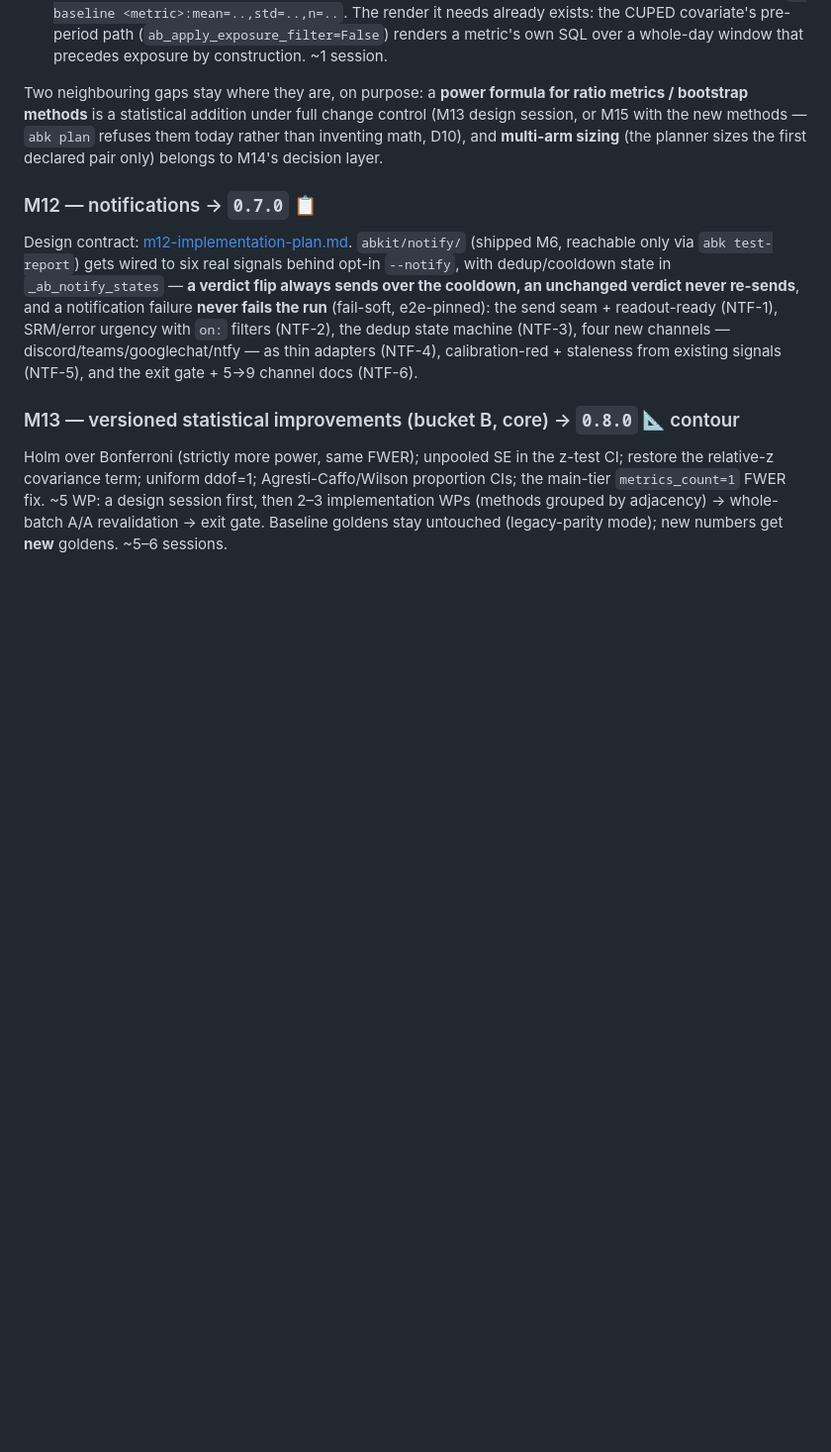
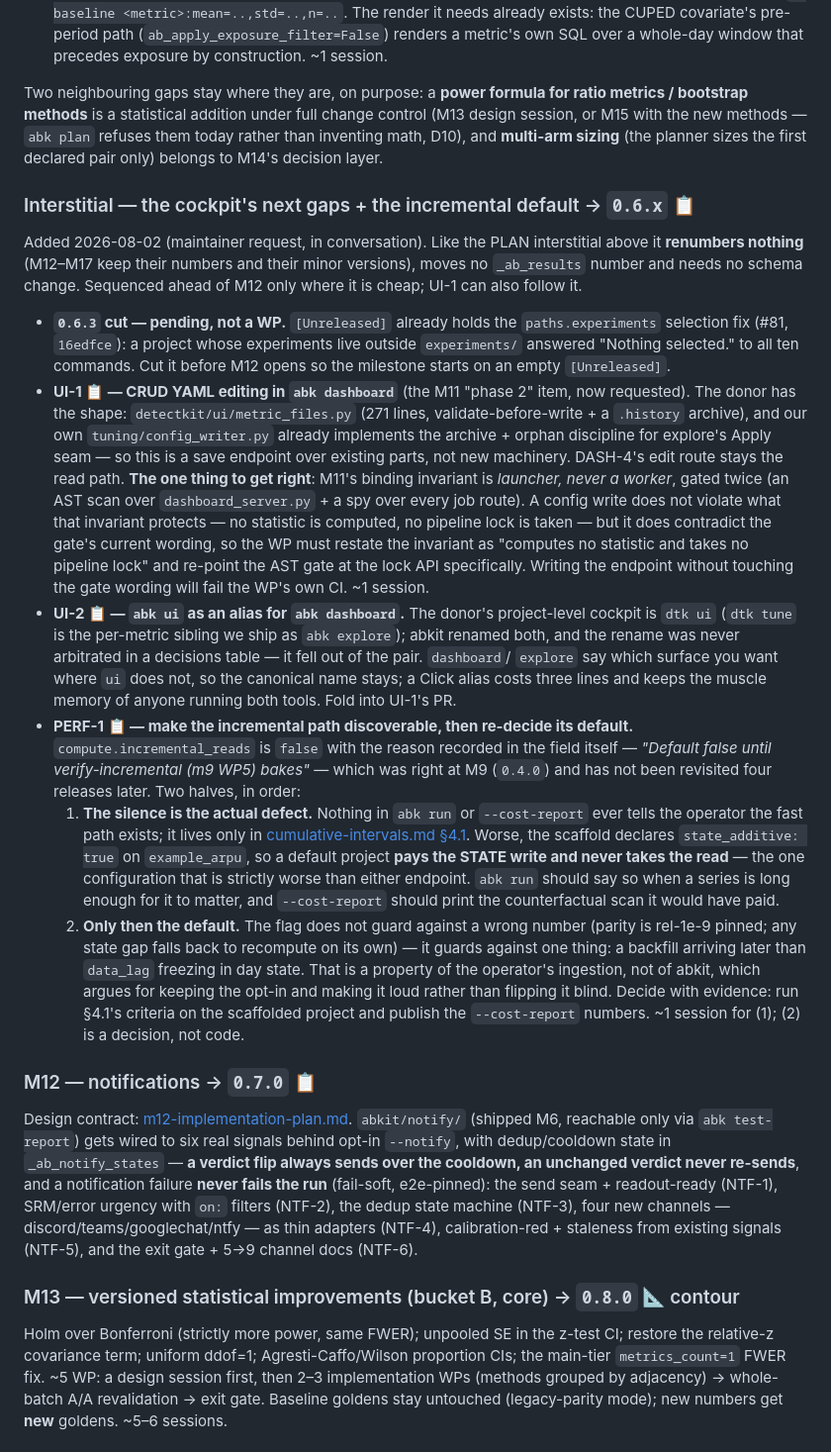
Before and after one commit to alexeiveselov92/ab-analysis-kit, a Markdown page: ROADMAP.md, the part around the change. Shown at 99% size. GitHub-like rendering; blank space fills up the shorter version.

Commit message:
docs(roadmap): a second `0.6.x` interstitial — the cockpit's next gaps and the incremental default
Three items agreed with the maintainer, recorded before M12 opens so they are
not re-derived from conversation. Renumbers nothing (M12–M17 keep their numbers
and their minor versions), moves no `_ab_results` number, needs no schema change.

* **UI-1 — CRUD YAML editing in `abk dashboard`**, the item M11 named "phase 2".
  The parts exist (the donor's `metric_files.py`; our own `tuning/config_writer.py`
  already does validate-before-write + `.history`), so the WP's real work is the
  invariant: a config write does not violate what "launcher, never a worker"
  protects — it computes no statistic and takes no pipeline lock — but it does
  contradict the gate's current wording, so the WP must restate the invariant and
  re-point the AST gate at the lock API. Writing the endpoint without touching
  the gate fails the WP's own CI.
* **UI-2 — `abk ui` as an alias.** The donor's project-level cockpit is `dtk ui`
  (`dtk tune` is what we ship as `abk explore`); abkit renamed both and the rename
  was never arbitrated. `dashboard`/`explore` say which surface you want where
  `ui` does not, so the canonical name stays and the alias costs three lines.
* **PERF-1 — make the incremental read path discoverable, then re-decide its
  default.** `compute.incremental_reads` carries its own justification —
  "default false until verify-incremental bakes" — which was true at M9 (`0.4.0`)
  and has not been revisited four releases later. The actual defect is the
  silence: nothing in `abk run` or `--cost-report` ever says the fast path
  exists, and the scaffold declares `state_additive: true` on `example_arpu`, so
  a default project pays the STATE write and never takes the read — strictly the
  worst of the three configurations. Loud first, default second, with numbers.

Co-Authored-By: Claude Opus 5 <noreply@anthropic.com>

```diff
--- a/ROADMAP.md
+++ b/ROADMAP.md
@@ -463,6 +463,60 @@ control (M13 design session, or M15 with the new methods — `abk plan` refuses
 them today rather than inventing math, D10), and **multi-arm sizing** (the
 planner sizes the first declared pair only) belongs to M14's decision layer.
 
+### Interstitial — the cockpit's next gaps + the incremental default → `0.6.x` 📋
+Added 2026-08-02 (maintainer request, in conversation). Like the PLAN
+interstitial above it **renumbers nothing** (M12–M17 keep their numbers and
+their minor versions), moves no `_ab_results` number and needs no schema
+change. Sequenced ahead of M12 only where it is cheap; UI-1 can also follow it.
+
+- **`0.6.3` cut — pending, not a WP.** `[Unreleased]` already holds the
+  `paths.experiments` selection fix (#81, `16edfce`): a project whose
+  experiments live outside `experiments/` answered "Nothing selected." to all
+  ten commands. Cut it before M12 opens so the milestone starts on an empty
+  `[Unreleased]`.
+- **UI-1 📋 — CRUD YAML editing in `abk dashboard`** (the M11 "phase 2" item,
+  now requested). The donor has the shape: `detectkit/ui/metric_files.py` (271
+  lines, validate-before-write + a `.history` archive), and our own
+  `tuning/config_writer.py` already implements the archive + orphan discipline
+  for explore's Apply seam — so this is a save endpoint over existing parts,
+  not new machinery. DASH-4's edit route stays the read path.
+  **The one thing to get right**: M11's binding invariant is *launcher, never a
+  worker*, gated twice (an AST scan over `dashboard_server.py` + a spy over
+  every job route). A config write does not violate what that invariant
+  protects — no statistic is computed, no pipeline lock is taken — but it does
+  contradict the gate's current wording, so the WP must restate the invariant
+  as "computes no statistic and takes no pipeline lock" and re-point the AST
+  gate at the lock API specifically. Writing the endpoint without touching the
+  gate wording will fail the WP's own CI. ~1 session.
+- **UI-2 📋 — `abk ui` as an alias for `abk dashboard`.** The donor's
+  project-level cockpit is `dtk ui` (`dtk tune` is the per-metric sibling we
+  ship as `abk explore`); abkit renamed both, and the rename was never
+  arbitrated in a decisions table — it fell out of the pair. `dashboard`/
+  `explore` say which surface you want where `ui` does not, so the canonical
+  name stays; a Click alias costs three lines and keeps the muscle memory of
+  anyone running both tools. Fold into UI-1's PR.
+- **PERF-1 📋 — make the incremental path discoverable, then re-decide its
+  default.** `compute.incremental_reads` is `false` with the reason recorded in
+  the field itself — *"Default false until verify-incremental (m9 WP5) bakes"*
+  — which was right at M9 (`0.4.0`) and has not been revisited four releases
+  later. Two halves, in order:
+  1. **The silence is the actual defect.** Nothing in `abk run` or
+     `--cost-report` ever tells the operator the fast path exists; it lives
+     only in [cumulative-intervals.md §4.1](docs/specs/cumulative-intervals.md).
+     Worse, the scaffold declares `state_additive: true` on `example_arpu`, so
+     a default project **pays the STATE write and never takes the read** — the
+     one configuration that is strictly worse than either endpoint. `abk run`
+     should say so when a series is long enough for it to matter, and
+     `--cost-report` should print the counterfactual scan it would have paid.
+  2. **Only then the default.** The flag does not guard against a wrong number
+     (parity is rel-1e-9 pinned; any state gap falls back to recompute on its
+     own) — it guards against one thing: a backfill arriving later than
+     `data_lag` freezing in day state. That is a property of the operator's
+     ingestion, not of abkit, which argues for keeping the opt-in and making it
+     loud rather than flipping it blind. Decide with evidence: run §4.1's
+     criteria on the scaffolded project and publish the `--cost-report`
+     numbers. ~1 session for (1); (2) is a decision, not code.
+
 ### M12 — notifications → `0.7.0` 📋
 Design contract: [m12-implementation-plan.md](docs/specs/m12-implementation-plan.md).
 `abkit/notify/` (shipped M6, reachable only via `abk test-report`) gets wired
```
